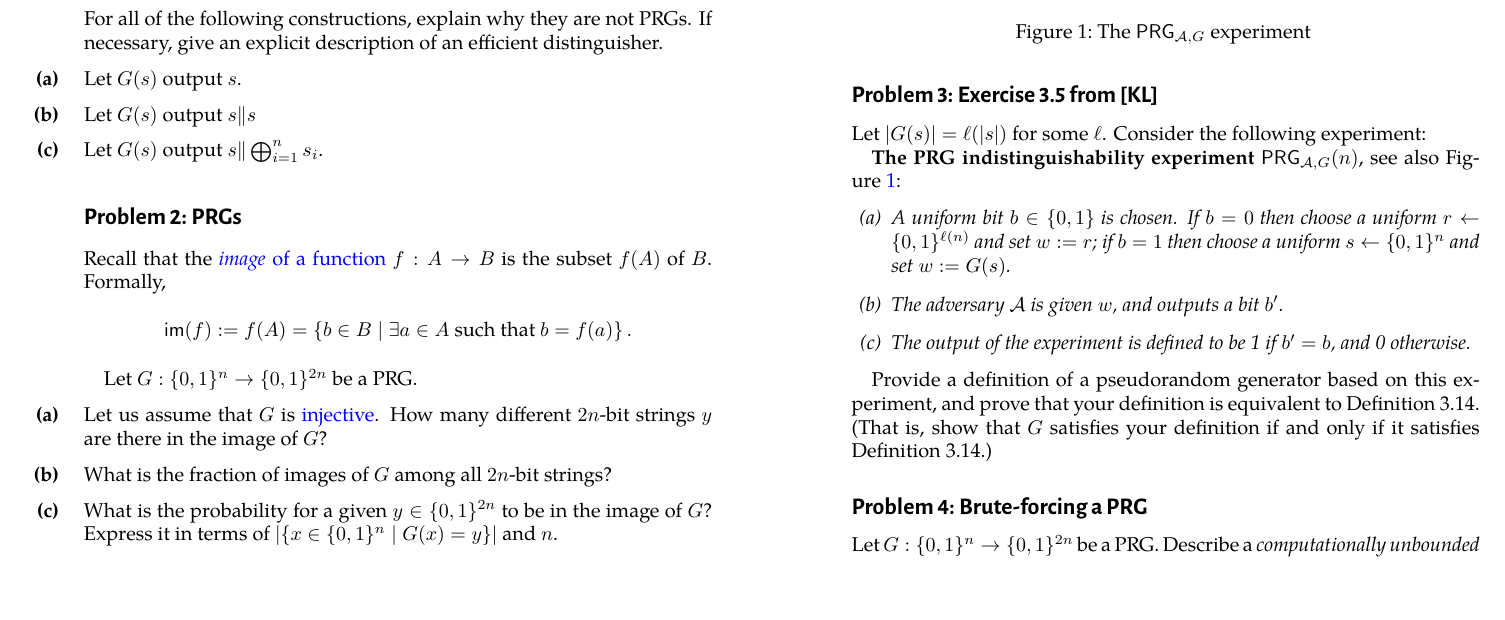
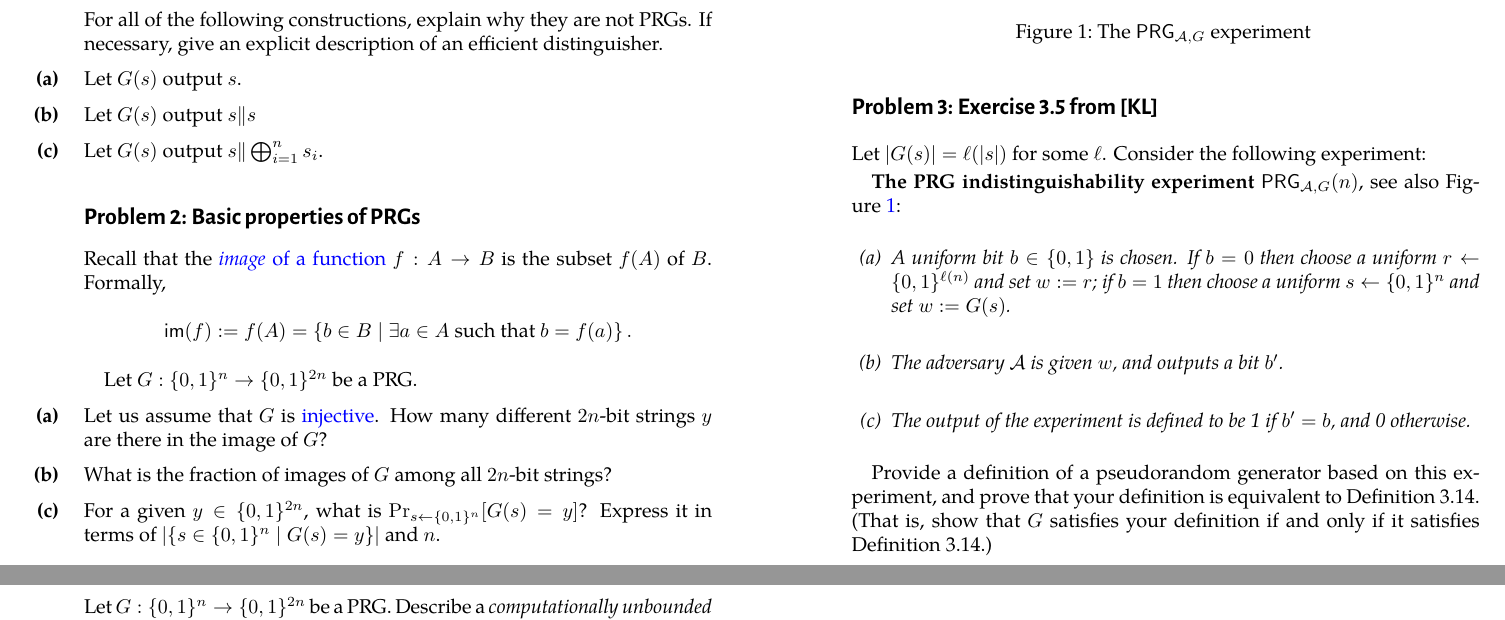
Before and after one commit to cschaffner/ModernCryptographyCourse, a LaTeX document (problems/04-problems.tex): part of page 1 of 2 before the commit and two parts of pages 1 and 2 of 2 after it, the two joined at a grey line, cut so that both start at the same text, the shorter picture padded with empty space. The pictures show the PDF file problems/04-problems.pdf that the author committed with the source.

Commit message:
changed 4

```diff
--- a/problems/04-problems.tex
+++ b/problems/04-problems.tex
@@ -61,7 +61,7 @@ What is the fraction of images of $G$ among all $2n$-bit strings?
 \end{subex}
 
 \begin{subex}
-What is the probability for a given $y \in \{0,1\}^{2n}$ to be in the image of $G$? Express it in terms of $|\{x \in \{0,1\}^n \mid G(x)=y\} |$ and $n$.
+For a given $y \in \{0,1\}^{2n}$, what is $\Pr_{s \leftarrow \{0,1\}^n}[G(s) = y]$? Express it in terms of $|\{s \in \{0,1\}^n \mid G(s)=y\} |$ and $n$.
 \end{subex}
 
 \end{exercise}
@@ -88,13 +88,14 @@ Provide a definition of a pseudorandom generator based on this experiment, and p
 
 \end{exercise}
 
+\pagebreak
 \begin{exercise}[Brute-forcing a PRG]
 Let $G:\{0,1\}^n \rightarrow \{0,1\}^{2n}$ be a PRG. Describe a \emph{computationally unbounded} adversary $\mathcal{A}$ that distinguishes the output of $G$ from a uniform $2n$-bit string with probability exponentially close 1. How does it work? Compute its exact distinguishing advantage. What is $\Pr[\mathsf{PRG}_{\mathcal{A},G}(n)=1]$ for this adversary?
 \end{exercise}
 
-\begin{exercise}[Exercise~3.7 from $\text{[KL]}$ ]
+\begin{bonusexercise}[Exercise~3.7 from $\text{[KL]}$ ]
 Prove the converse of Theorem 3.18. Namely, show that if $G$ is not a pseudorandom generator then Construction 3.17 does not have indistinguishable encryptions in the presence of an eavesdropper.
-\end{exercise}
+\end{bonusexercise}
 
 
 
```
Also changed, not shown: problems/04-problems.pdf.
